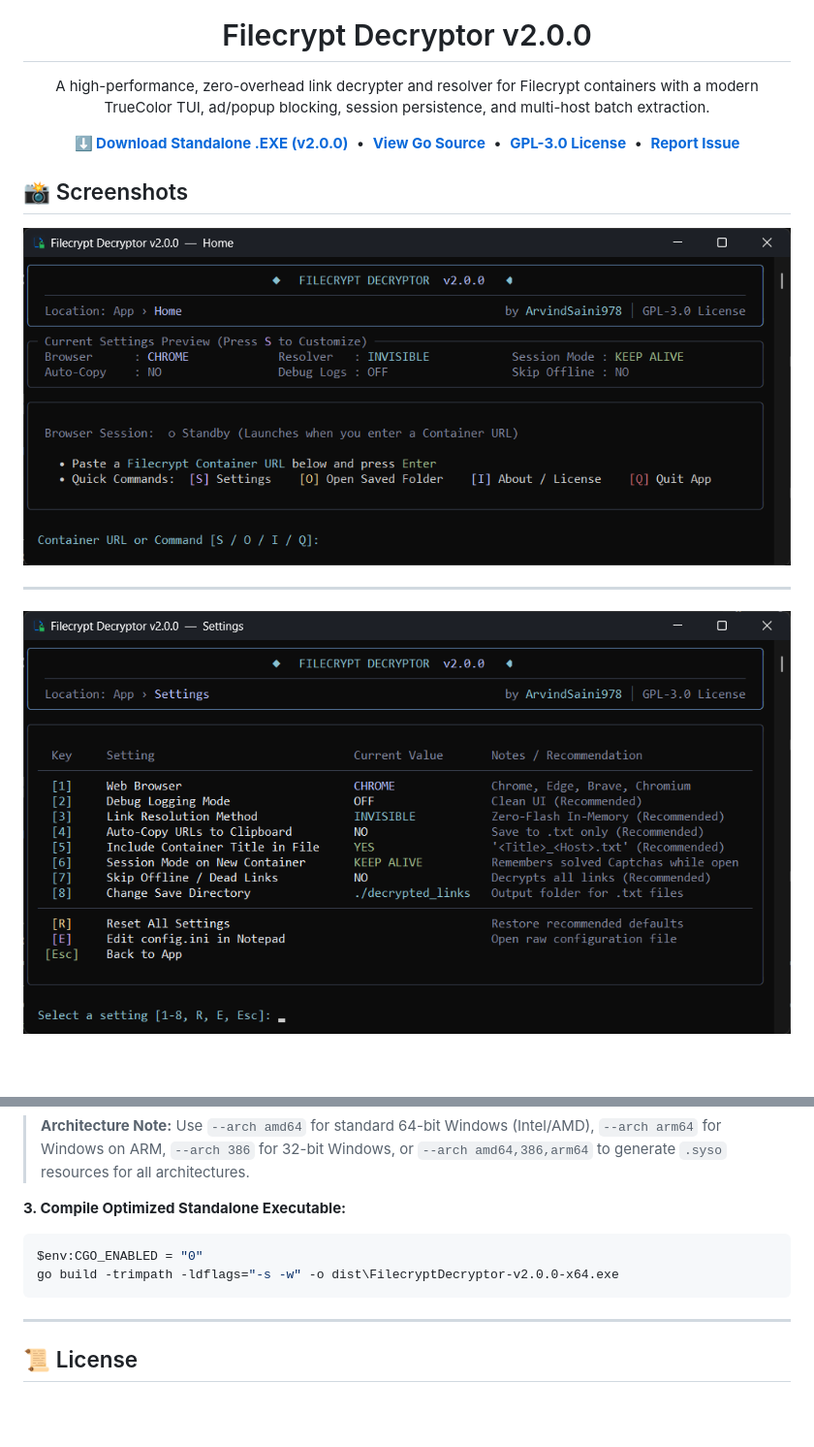
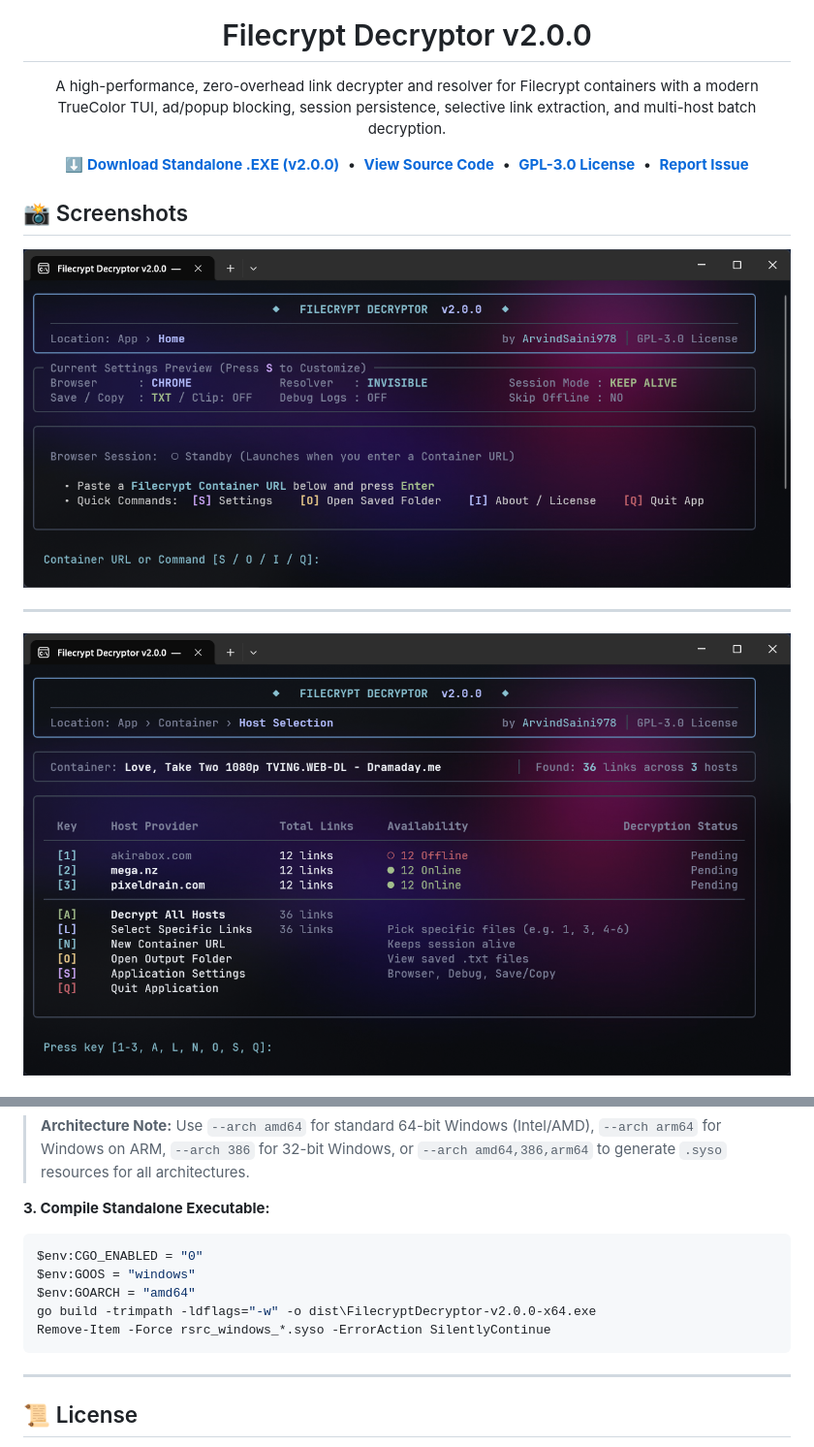
Before and after one commit to ArvindSaini978/Filecrypt-Decryptor, a Markdown page: README.md, 2 parts joined by grey strips. Shown at 97% size. Rendered like a GitHub page; pictures changed too: assets/preview_1.png, assets/preview_2.png; blank space fills up the shorter version.

````diff
--- a/README.md
+++ b/README.md
@@ -1,11 +1,11 @@
 <div align="center">
   <img src="assets/icon.png" alt="Filecrypt Decryptor Icon" width="110" />
   <h1>Filecrypt Decryptor v2.0.0</h1>
-  <p>A high-performance, zero-overhead link decrypter and resolver for Filecrypt containers with a modern TrueColor TUI, ad/popup blocking, session persistence, and multi-host batch extraction.</p>
+  <p>A high-performance, zero-overhead link decrypter and resolver for Filecrypt containers with a modern TrueColor TUI, ad/popup blocking, session persistence, selective link extraction, and multi-host batch decryption.</p>
   <p>
     <a href="https://github.com/ArvindSaini978/Filecrypt-Decryptor/releases/latest"><b>⬇ Download Standalone .EXE (v2.0.0)</b></a>
     &nbsp;•&nbsp;
-    <a href="https://github.com/ArvindSaini978/Filecrypt-Decryptor/blob/master/filecrypt_decryptor.go"><b>View Go Source</b></a>
+    <a href="https://github.com/ArvindSaini978/Filecrypt-Decryptor/blob/master/filecrypt_decryptor.go"><b>View Source Code</b></a>
     &nbsp;•&nbsp;
     <a href="https://github.com/ArvindSaini978/Filecrypt-Decryptor/blob/master/LICENSE"><b>GPL-3.0 License</b></a>
     &nbsp;•&nbsp;
@@ -96,10 +100,13 @@ go install github.com/tc-hib/go-winres@latest
 ```
 > **Architecture Note:** Use `--arch amd64` for standard 64-bit Windows (Intel/AMD), `--arch arm64` for Windows on ARM, `--arch 386` for 32-bit Windows, or `--arch amd64,386,arm64` to generate `.syso` resources for all architectures.
 
-**3. Compile Optimized Standalone Executable:**
+**3. Compile Standalone Executable:**
 ```powershell
 $env:CGO_ENABLED = "0"
-go build -trimpath -ldflags="-s -w" -o dist\FilecryptDecryptor-v2.0.0-x64.exe
+$env:GOOS = "windows"
+$env:GOARCH = "amd64"
+go build -trimpath -ldflags="-w" -o dist\FilecryptDecryptor-v2.0.0-x64.exe
+Remove-Item -Force rsrc_windows_*.syso -ErrorAction SilentlyContinue
 ```
 
 ---
````
Also changed, not shown: other parts of README.md (+17 -13 lines), assets/preview_3.png (added).
